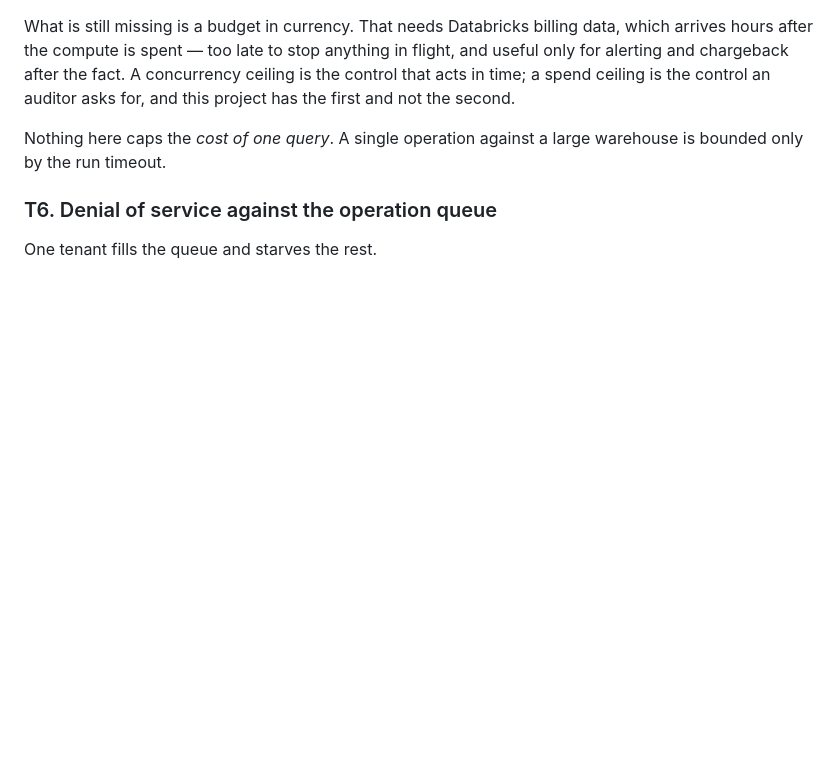
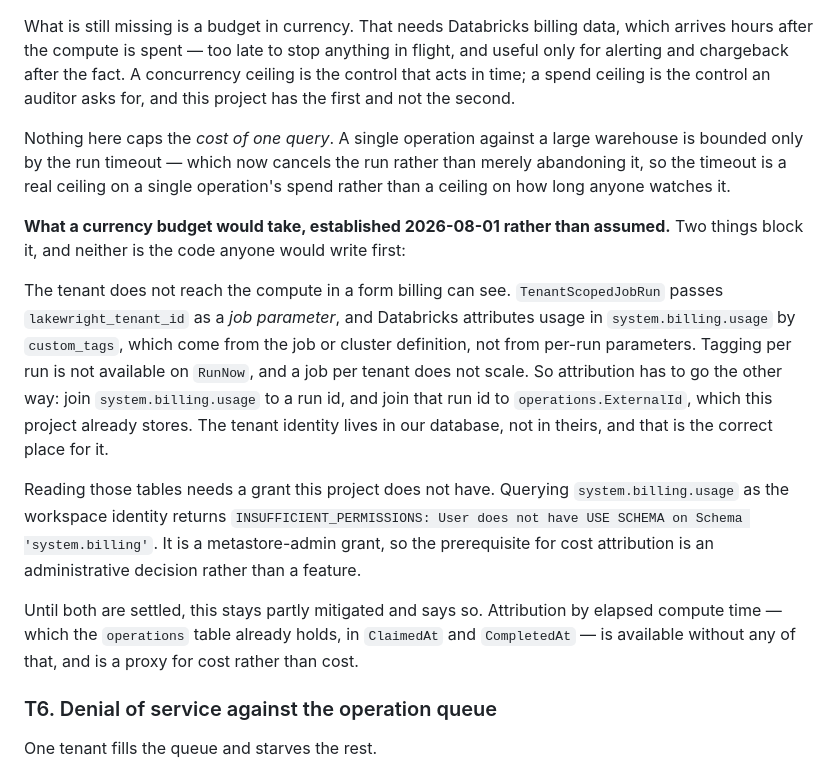
Before and after one commit to ivanvyd/LakeWright.NET, a Markdown page: docs/security/threat-model.md, the part around the change. Drawn GitHub-style; blank space fills up the shorter version.

Commit message:
Record what a currency budget actually requires
T5 has carried 'a budget in currency is still missing' since the threat model
was written, without saying what missing means. Two concrete blockers, both
established against the live workspace rather than reasoned about:

The tenant does not reach the compute in a form billing can see. It travels as
a job parameter, and Databricks attributes usage by custom_tags, which come
from the job or cluster definition rather than from per-run parameters. RunNow
takes no tags and a job per tenant does not scale, so attribution has to run the
other way — join billing to a run id, and the run id to operations.ExternalId,
which is already stored. The tenant identity belongs in our database rather
than in theirs.

And reading the billing tables needs a grant this project does not have:
querying system.billing.usage returns INSUFFICIENT_PERMISSIONS on USE SCHEMA.
That is a metastore-admin decision, not a feature.

No code, because there is nothing here that could be verified. A cost query
written against a schema I cannot read would be the kind of claim this document
exists to argue against.

```diff
--- a/docs/security/threat-model.md
+++ b/docs/security/threat-model.md
@@ -90,7 +90,29 @@ and chargeback after the fact. A concurrency ceiling is the control that acts in
 ceiling is the control an auditor asks for, and this project has the first and not the second.
 
 Nothing here caps the *cost of one query*. A single operation against a large warehouse is bounded
-only by the run timeout.
+only by the run timeout — which now cancels the run rather than merely abandoning it, so the
+timeout is a real ceiling on a single operation's spend rather than a ceiling on how long anyone
+watches it.
+
+**What a currency budget would take, established 2026-08-01 rather than assumed.** Two things
+block it, and neither is the code anyone would write first:
+
+The tenant does not reach the compute in a form billing can see. `TenantScopedJobRun` passes
+`lakewright_tenant_id` as a *job parameter*, and Databricks attributes usage in
+`system.billing.usage` by `custom_tags`, which come from the job or cluster definition, not from
+per-run parameters. Tagging per run is not available on `RunNow`, and a job per tenant does not
+scale. So attribution has to go the other way: join `system.billing.usage` to a run id, and join
+that run id to `operations.ExternalId`, which this project already stores. The tenant identity
+lives in our database, not in theirs, and that is the correct place for it.
+
+Reading those tables needs a grant this project does not have. Querying `system.billing.usage` as
+the workspace identity returns `INSUFFICIENT_PERMISSIONS: User does not have USE SCHEMA on Schema
+'system.billing'`. It is a metastore-admin grant, so the prerequisite for cost attribution is an
+administrative decision rather than a feature.
+
+Until both are settled, this stays partly mitigated and says so. Attribution by elapsed compute
+time — which the `operations` table already holds, in `ClaimedAt` and `CompletedAt` — is available
+without any of that, and is a proxy for cost rather than cost.
 
 ### T6. Denial of service against the operation queue
 
```
